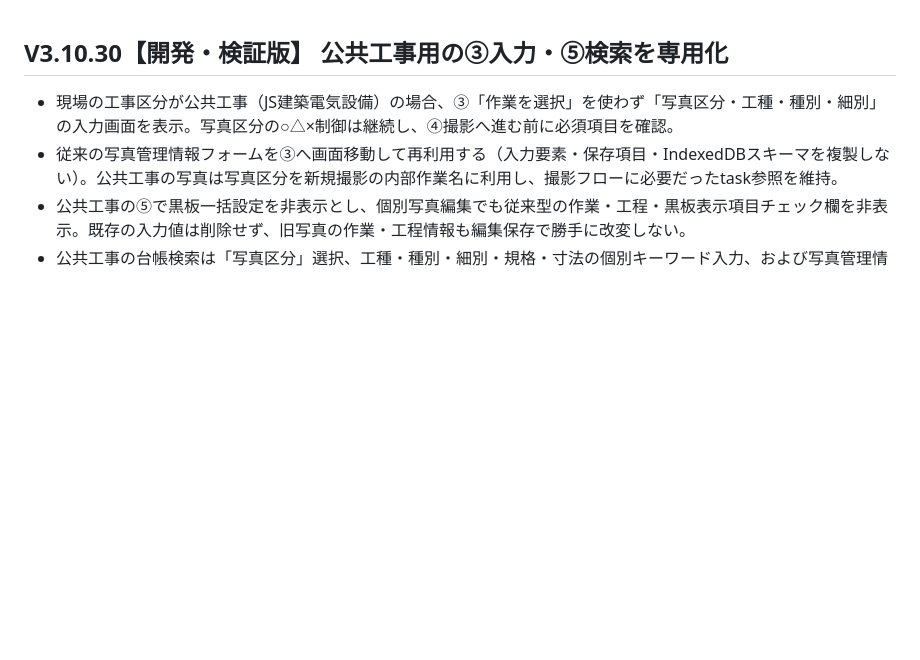
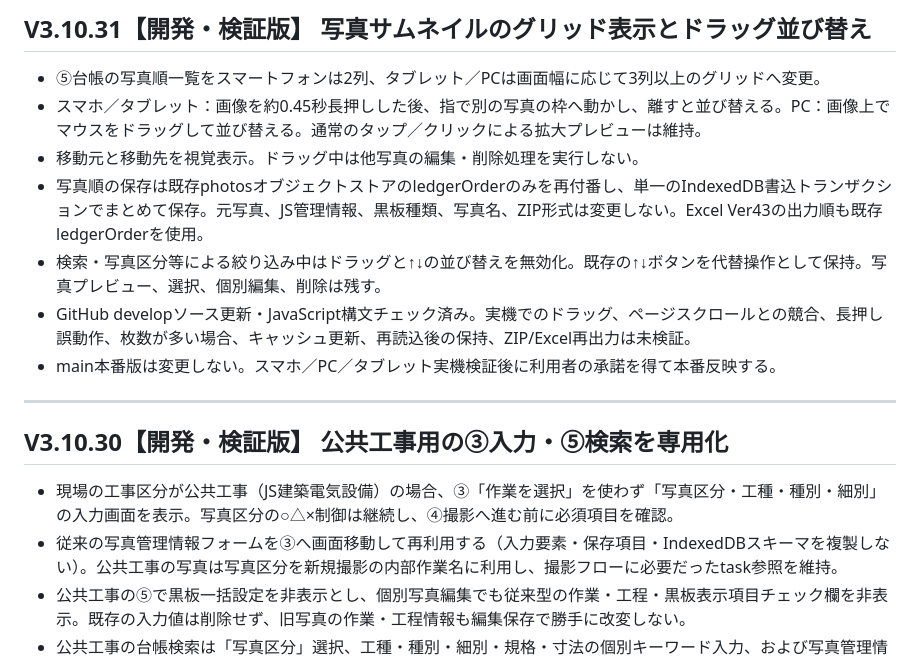
Before and after one commit to stsnwi-AI/iwazaki-kouji-photo-dx, a Markdown page: README.md, the part around the change. GitHub-like rendering; blank space fills up the shorter version.

Commit message:
Document V3.10.31 responsive gallery drag sorting, storage safety and outstanding validation

```diff
--- a/README.md
+++ b/README.md
@@ -1,3 +1,15 @@
+## V3.10.31【開発・検証版】 写真サムネイルのグリッド表示とドラッグ並び替え
+
+- ⑤台帳の写真順一覧をスマートフォンは2列、タブレット／PCは画面幅に応じて3列以上のグリッドへ変更。
+- スマホ／タブレット：画像を約0.45秒長押しした後、指で別の写真の枠へ動かし、離すと並び替える。PC：画像上でマウスをドラッグして並び替える。通常のタップ／クリックによる拡大プレビューは維持。
+- 移動元と移動先を視覚表示。ドラッグ中は他写真の編集・削除処理を実行しない。
+- 写真順の保存は既存photosオブジェクトストアのledgerOrderのみを再付番し、単一のIndexedDB書込トランザクションでまとめて保存。元写真、JS管理情報、黒板種類、写真名、ZIP形式は変更しない。Excel Ver43の出力順も既存ledgerOrderを使用。
+- 検索・写真区分等による絞り込み中はドラッグと↑↓の並び替えを無効化。既存の↑↓ボタンを代替操作として保持。写真プレビュー、選択、個別編集、削除は残す。
+- GitHub developソース更新・JavaScript構文チェック済み。実機でのドラッグ、ページスクロールとの競合、長押し誤動作、枚数が多い場合、キャッシュ更新、再読込後の保持、ZIP/Excel再出力は未検証。
+- main本番版は変更しない。スマホ／PC／タブレット実機検証後に利用者の承諾を得て本番反映する。
+
+---
+
 ## V3.10.30【開発・検証版】 公共工事用の③入力・⑤検索を専用化
 
 - 現場の工事区分が公共工事（JS建築電気設備）の場合、③「作業を選択」を使わず「写真区分・工種・種別・細別」の入力画面を表示。写真区分の○△×制御は継続し、④撮影へ進む前に必須項目を確認。
```
